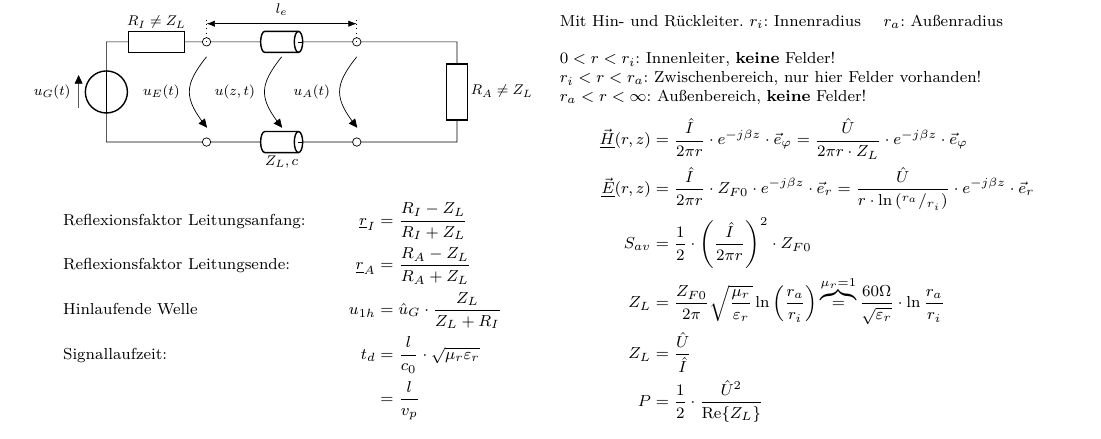
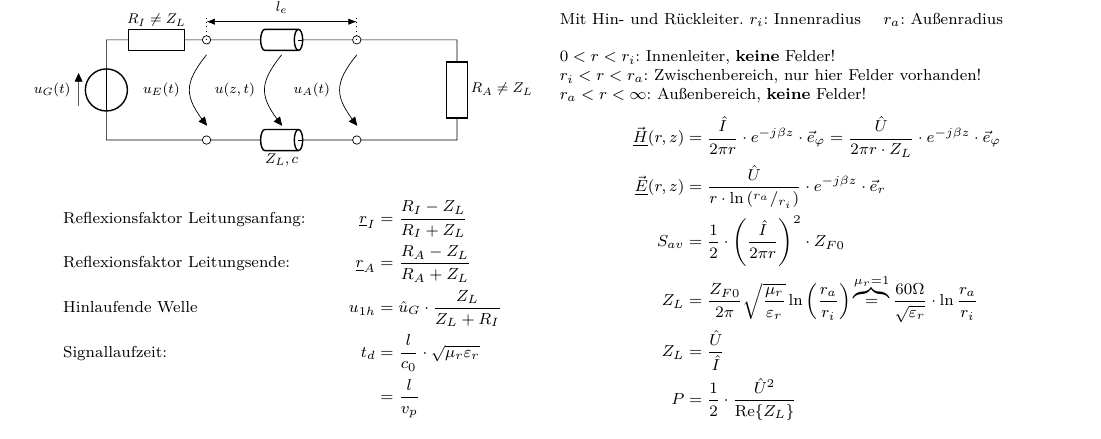
Before and after one commit to ayham291/FWL_Formelsammlung, a LaTeX document (main.tex, which reads Leitungen.tex): part of page 19 of 27, cut so that both start at the same text. Compiled offline with pdfLaTeX; a LaTeX package or settings file that is missing is left out.

Commit message:
delete: Formel H-Feld Koaxkabel Fehler

```diff
--- a/Leitungen.tex
+++ b/Leitungen.tex
@@ -382,9 +382,9 @@ Wenn $ \left( \frac{d}{2r}\right) ^2 \gg 1 \rightarrow \cosh^{-1}\frac{d}{2r} \a
 		$ r_i < r < r_a $: Zwischenbereich, nur hier Felder vorhanden!\\
 		$ r_a < r < \infty $: Außenbereich, \textbf{keine} Felder!
 		\begin{align*}
-			\vec{\underline{H}}(r, z)         & = \frac{\hat{I}}{2\pi r}\cdot e^{-j\beta z}\cdot\vec{e}_\varphi = \frac{\hat{U}}{2\pi r \cdot Z_L} \cdot e^{-j\beta z} \cdot \vec{e}_\varphi                   \\
-			\vec{\underline{E}}(r, z)         & = \frac{\hat{I}}{2\pi r}\cdot Z_{F0}\cdot e^{-j\beta z} \cdot\vec{e}_r
-			= \frac{\hat{U}}{r \cdot\ln{(^{r_a}/_{r_i})}}\cdot e^{-j\beta z}\cdot\vec{e}_r        \\
+			\vec{\underline{H}}(r, z)         & = \frac{\hat{I}}{2\pi r}\cdot e^{-j\beta z}\cdot\vec{e}_\varphi = \frac{\hat{U}}{2\pi r \cdot Z_L} \cdot e^{-j\beta z} \cdot \vec{e}_\varphi
+			\\
+			\vec{\underline{E}}(r, z)         & = \frac{\hat{U}}{r \cdot\ln{(^{r_a}/_{r_i})}}\cdot e^{-j\beta z}\cdot\vec{e}_r        \\
 			S_{av} & = \frac{1}{2}\cdot\left( \frac{\hat{I}}{2\pi r}\right)^2\cdot Z_{F0}\\
    			Z_L &= \frac{Z_{F0}}{2\pi}\sqrt{\frac{\mu_r}{\varepsilon_r}}\ln\left( \frac{r_a}{r_i} \right)  \overbrace{=}^{ \mu_r=1}\frac{60\Omega}{\sqrt{\varepsilon_r}}\cdot \ln{\frac{r_a}{r_i}} \\
    			Z_L &= \frac{\hat{U}}{\hat{I}}\\
```
